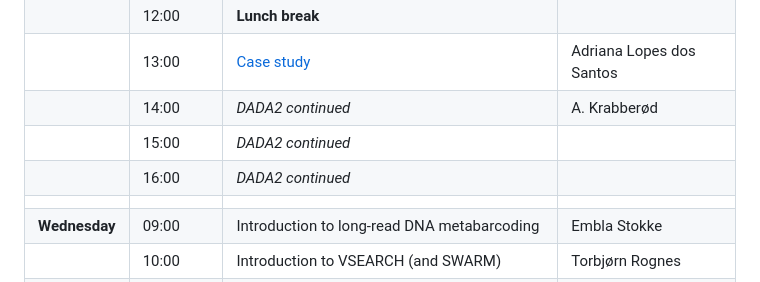
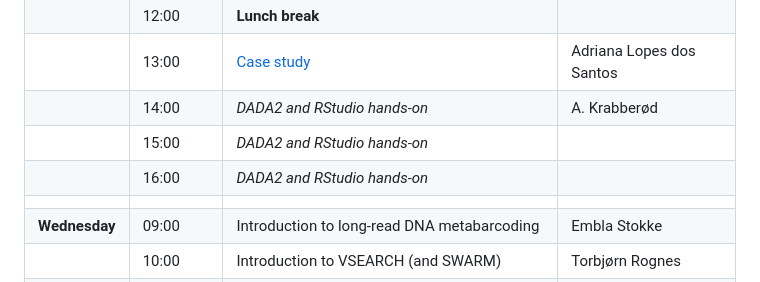
Before and after one commit to krabberod/BIO9905MERG1_V25, a Markdown page: README.md, the part around the change. Drawn GitHub-style.

```diff
--- a/README.md
+++ b/README.md
@@ -42,9 +42,9 @@ The main teachers will be Ramiro Logares, Anders K. Krabberød, Micah Dunthorn,
 |               | 11:00        | *DADA2 continued*                                                              |                            |
 |               | 12:00        | **Lunch break**                                                                |                            |
 |               | 13:00        | [Case study](./Lectures/)                                                                 | Adriana Lopes dos Santos   |
-|               | 14:00        | *DADA2 continued*                                                              | A. Krabberød               |
-|               | 15:00        | *DADA2 continued*                                                              |                            |
-|               | 16:00        | *DADA2 continued*                                                              |                            |
+|               | 14:00        | *DADA2 and RStudio hands-on*                                                              | A. Krabberød               |
+|               | 15:00        | *DADA2 and RStudio hands-on*                                                              |                            |
+|               | 16:00        | *DADA2 and RStudio hands-on*                                                              |                            |
 |               |              |                                                                                |                            |
 | **Wednesday** | 09:00        | Introduction to long-read DNA metabarcoding                                    | Embla Stokke               |
 |               | 10:00        | Introduction to VSEARCH (and SWARM)                                            | Torbjørn Rognes            |
```
